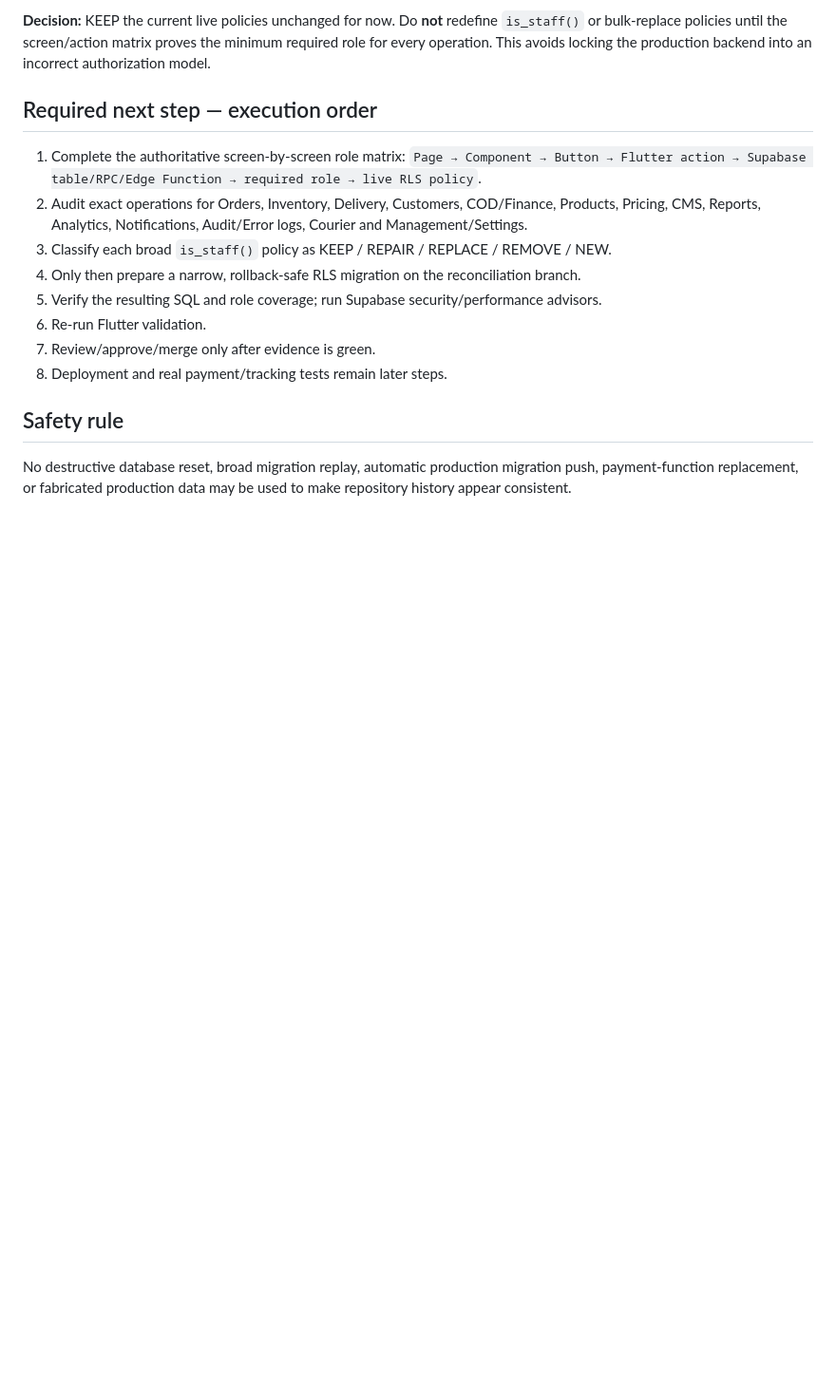
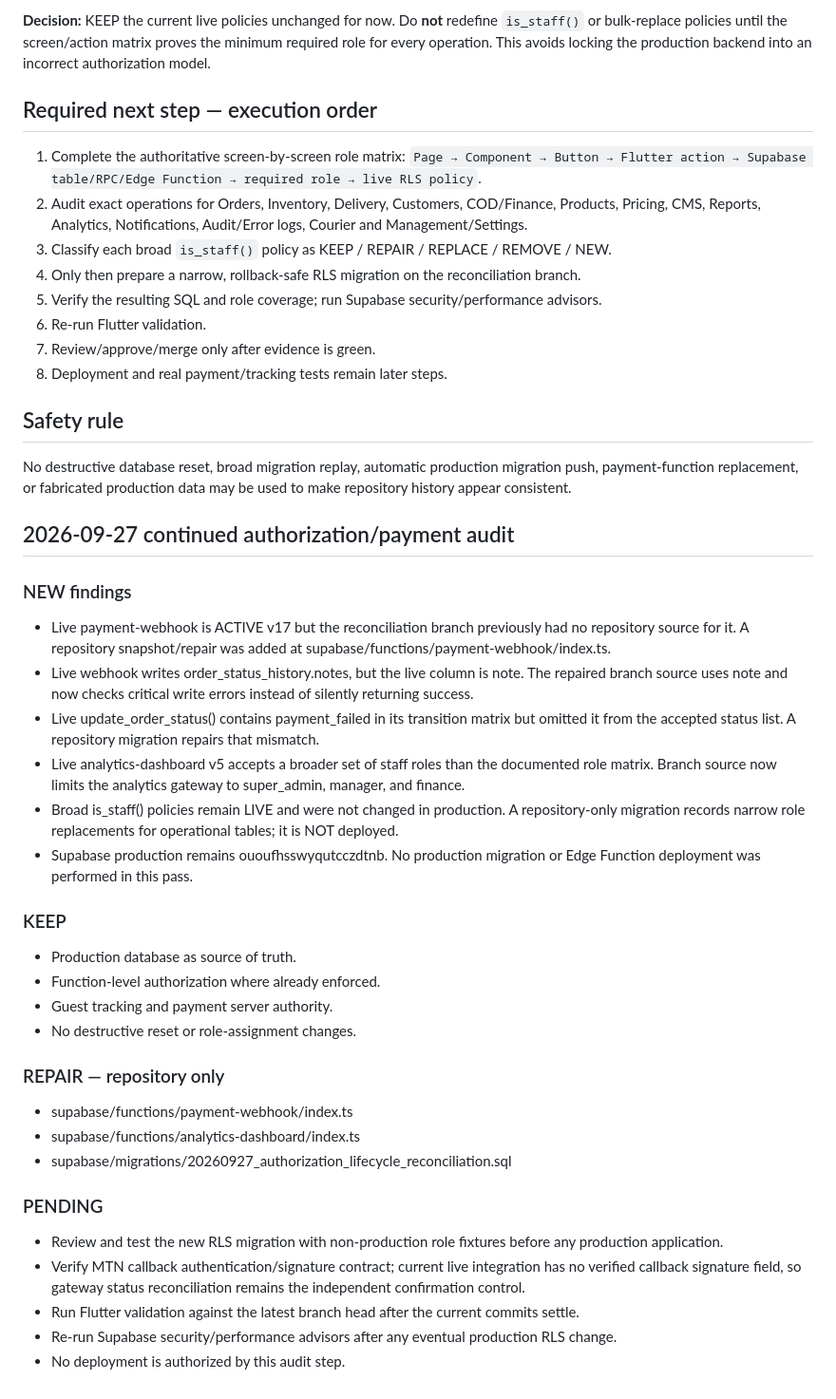
Before and after one commit to odoema/niletropical, a Markdown page: docs/reconciliation-status.md, the part around the change. Shown at 95% size. Rendered like a GitHub page; blank space fills up the shorter version.

Commit message:
DOCS: record continued authorization and payment audit

```diff
--- a/docs/reconciliation-status.md
+++ b/docs/reconciliation-status.md
@@ -102,3 +102,32 @@ More granular live policies already exist for:
 
 ## Safety rule
 No destructive database reset, broad migration replay, automatic production migration push, payment-function replacement, or fabricated production data may be used to make repository history appear consistent.
+
+
+## 2026-09-27 continued authorization/payment audit
+
+### NEW findings
+- Live payment-webhook is ACTIVE v17 but the reconciliation branch previously had no repository source for it. A repository snapshot/repair was added at supabase/functions/payment-webhook/index.ts.
+- Live webhook writes order_status_history.notes, but the live column is note. The repaired branch source uses note and now checks critical write errors instead of silently returning success.
+- Live update_order_status() contains payment_failed in its transition matrix but omitted it from the accepted status list. A repository migration repairs that mismatch.
+- Live analytics-dashboard v5 accepts a broader set of staff roles than the documented role matrix. Branch source now limits the analytics gateway to super_admin, manager, and finance.
+- Broad is_staff() policies remain LIVE and were not changed in production. A repository-only migration records narrow role replacements for operational tables; it is NOT deployed.
+- Supabase production remains ououfhsswyqutcczdtnb. No production migration or Edge Function deployment was performed in this pass.
+
+### KEEP
+- Production database as source of truth.
+- Function-level authorization where already enforced.
+- Guest tracking and payment server authority.
+- No destructive reset or role-assignment changes.
+
+### REPAIR — repository only
+- supabase/functions/payment-webhook/index.ts
+- supabase/functions/analytics-dashboard/index.ts
+- supabase/migrations/20260927_authorization_lifecycle_reconciliation.sql
+
+### PENDING
+- Review and test the new RLS migration with non-production role fixtures before any production application.
+- Verify MTN callback authentication/signature contract; current live integration has no verified callback signature field, so gateway status reconciliation remains the independent confirmation control.
+- Run Flutter validation against the latest branch head after the current commits settle.
+- Re-run Supabase security/performance advisors after any eventual production RLS change.
+- No deployment is authorized by this audit step.
```
